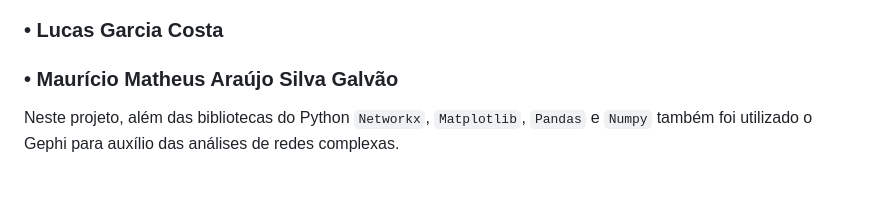
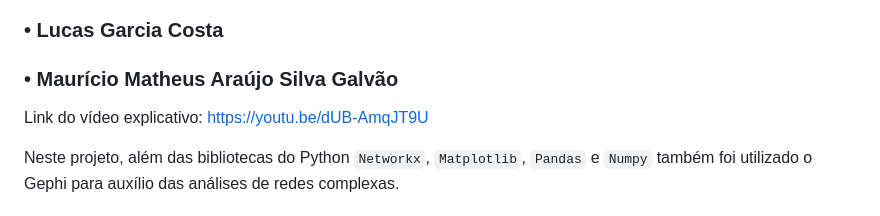
Before and after one commit to MauricioMatheus/Data_Structures_2_Final_Project, a Markdown page: README.md, the part around the change. Rendered like a GitHub page; blank space fills up the shorter version.

```diff
--- a/README.md
+++ b/README.md
@@ -4,6 +4,8 @@
 ### • Lucas Garcia Costa
 
 ### • Maurício Matheus Araújo Silva Galvão
+
+Link do vídeo explicativo: https://youtu.be/dUB-AmqJT9U
 
 Neste projeto, além das bibliotecas do Python `Networkx`, `Matplotlib`, `Pandas` e `Numpy` também foi utilizado o Gephi para auxílio das análises de redes complexas.
 
```
